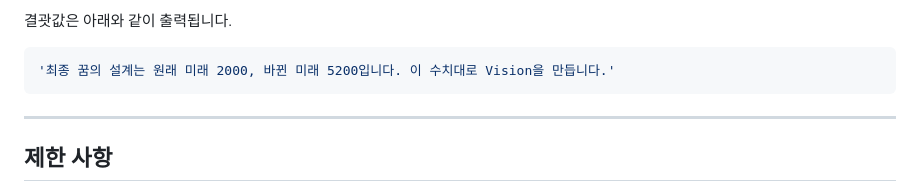
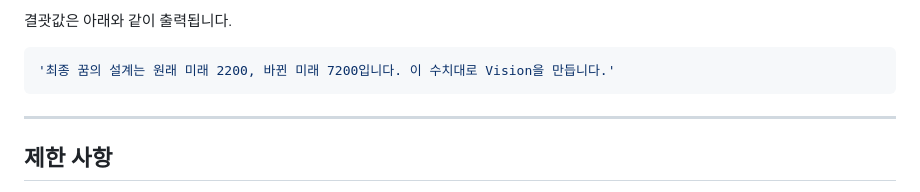
Before and after one commit to weniv/pythonbest20, a Markdown page: src/pages/question4.md, the part around the change. Rendered like a GitHub page.

Commit message:
Edit: 4번 문제 설명 결괏값 수정

````diff
--- a/src/pages/question4.md
+++ b/src/pages/question4.md
@@ -25,7 +25,7 @@
 결괏값은 아래와 같이 출력됩니다.
 
 ```py
-'최종 꿈의 설계는 원래 미래 2000, 바뀐 미래 5200입니다. 이 수치대로 Vision을 만듭니다.'
+'최종 꿈의 설계는 원래 미래 2200, 바뀐 미래 7200입니다. 이 수치대로 Vision을 만듭니다.'
 ```
 
 ---
````
